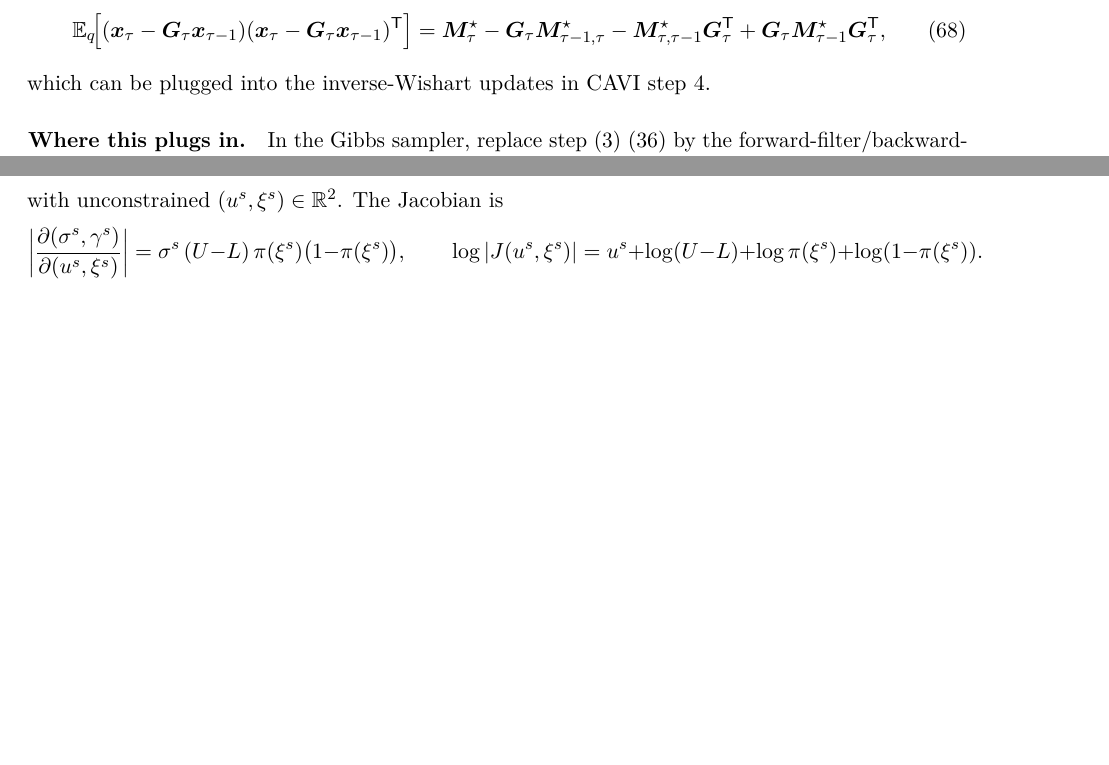
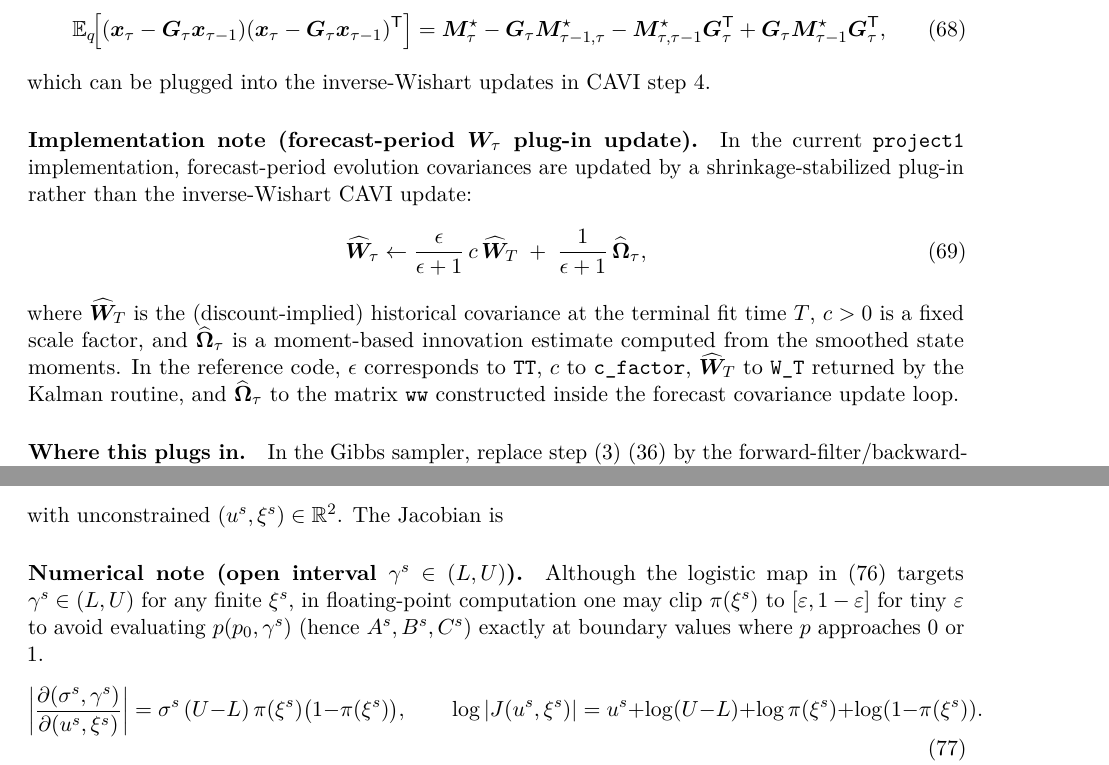
Before and after one commit to AntonioAPDL/exDQLM---Ensemble, a LaTeX document (main.tex): two parts of pages 13 and 14 of 20 before the commit and two parts of pages 13 and 15 of 20 after it, joined at a grey line, cut so that both start at the same text, the shorter picture padded with empty space. Compiled offline with pdfLaTeX.

Commit message:
Docs: clarify discounting + forecast W update; remove/justify gamma bound tightening

```diff
--- a/main.tex
+++ b/main.tex
@@ -883,6 +895,23 @@ Then the expected innovation outer-product is
 \label{eq:vb_innov_second_moment}
 \end{align}
 which can be plugged into the inverse-Wishart updates in CAVI step 4.
+
+\paragraph{Implementation note (forecast-period $\bm W_\tau$ plug-in update).}
+In the current \texttt{project1} implementation, forecast-period evolution covariances are updated by a shrinkage-stabilized
+plug-in rather than the inverse-Wishart CAVI update:
+\begin{equation}
+\widehat{\bm W}_{\tau}
+\leftarrow
+\frac{\epsilon}{\epsilon+1}\,c\,\widehat{\bm W}_{T}
+\;+\;
+\frac{1}{\epsilon+1}\,\widehat{\bm\Omega}_{\tau},
+\label{eq:forecast_W_plugin}
+\end{equation}
+where $\widehat{\bm W}_{T}$ is the (discount-implied) historical covariance at the terminal fit time $T$,
+$c>0$ is a fixed scale factor, and $\widehat{\bm\Omega}_{\tau}$ is a moment-based innovation estimate computed from the
+smoothed state moments. In the reference code, $\epsilon$ corresponds to \texttt{TT}, $c$ to \texttt{c\_factor},
+$\widehat{\bm W}_T$ to \texttt{W\_T} returned by the Kalman routine, and $\widehat{\bm\Omega}_\tau$ to the matrix
+\texttt{ww} constructed inside the forecast covariance update loop.
 
 \paragraph{Where this plugs in.}
 In the Gibbs sampler, replace step (3) \eqref{eq:gibbs_ffbs_placeholder} by the forward-filter/backward-sampler
@@ -994,6 +1023,11 @@ u^s := \log\sigma^s \in \R,
 \label{eq:transform_u_xi}
 \end{equation}
 with unconstrained $(u^s,\xi^s)\in\R^2$. The Jacobian is
+
+\paragraph{Numerical note (open interval $\gamma^s\in(L,U)$).}
+Although the logistic map in \eqref{eq:transform_u_xi} targets $\gamma^s\in(L,U)$ for any finite $\xi^s$, in floating-point
+computation one may clip $\pi(\xi^s)$ to $[\varepsilon,1-\varepsilon]$ for tiny $\varepsilon$ to avoid evaluating
+$p(p_0,\gamma^s)$ (hence $A^s,B^s,C^s$) exactly at boundary values where $p$ approaches $0$ or $1$.
 \begin{equation}
 \left|\frac{\partial(\sigma^s,\gamma^s)}{\partial(u^s,\xi^s)}\right|
 = \sigma^s\,(U-L)\,\pi(\xi^s)\big(1-\pi(\xi^s)\big),
```
Also changed, not shown: main.tex (12 more changed lines).
